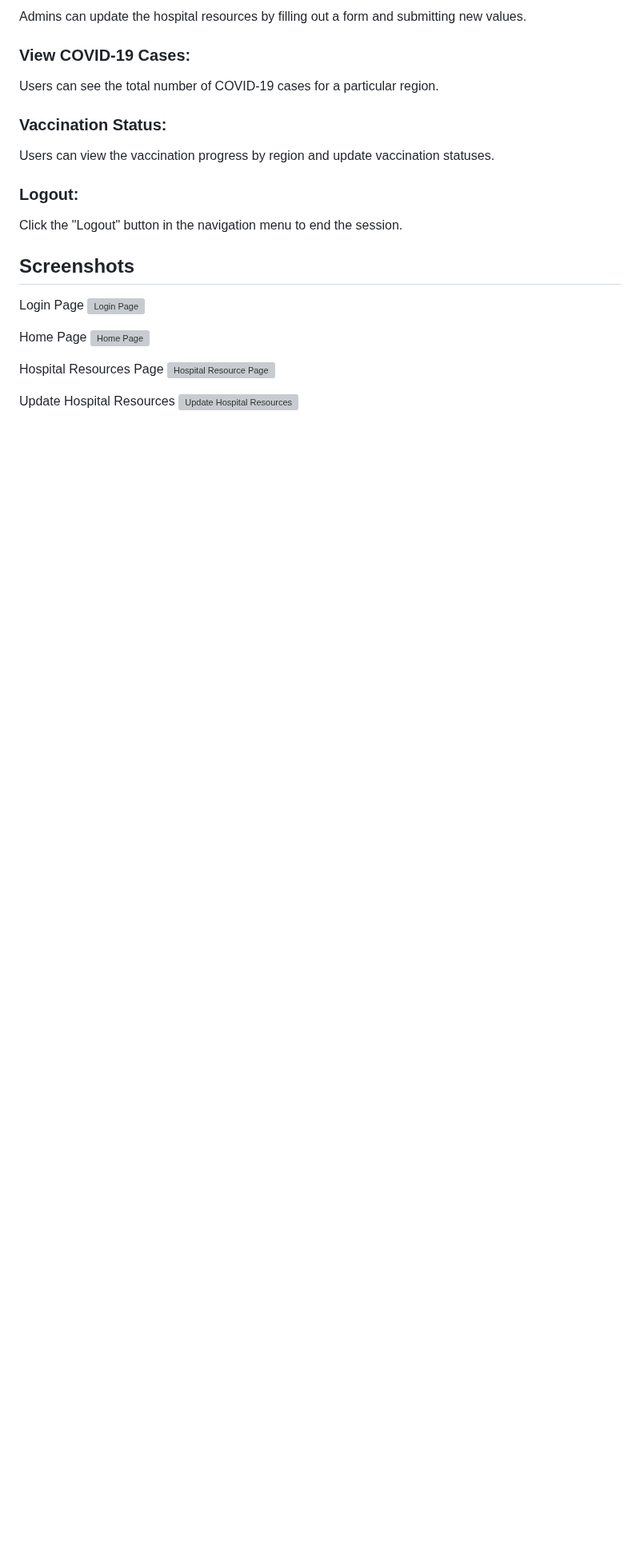
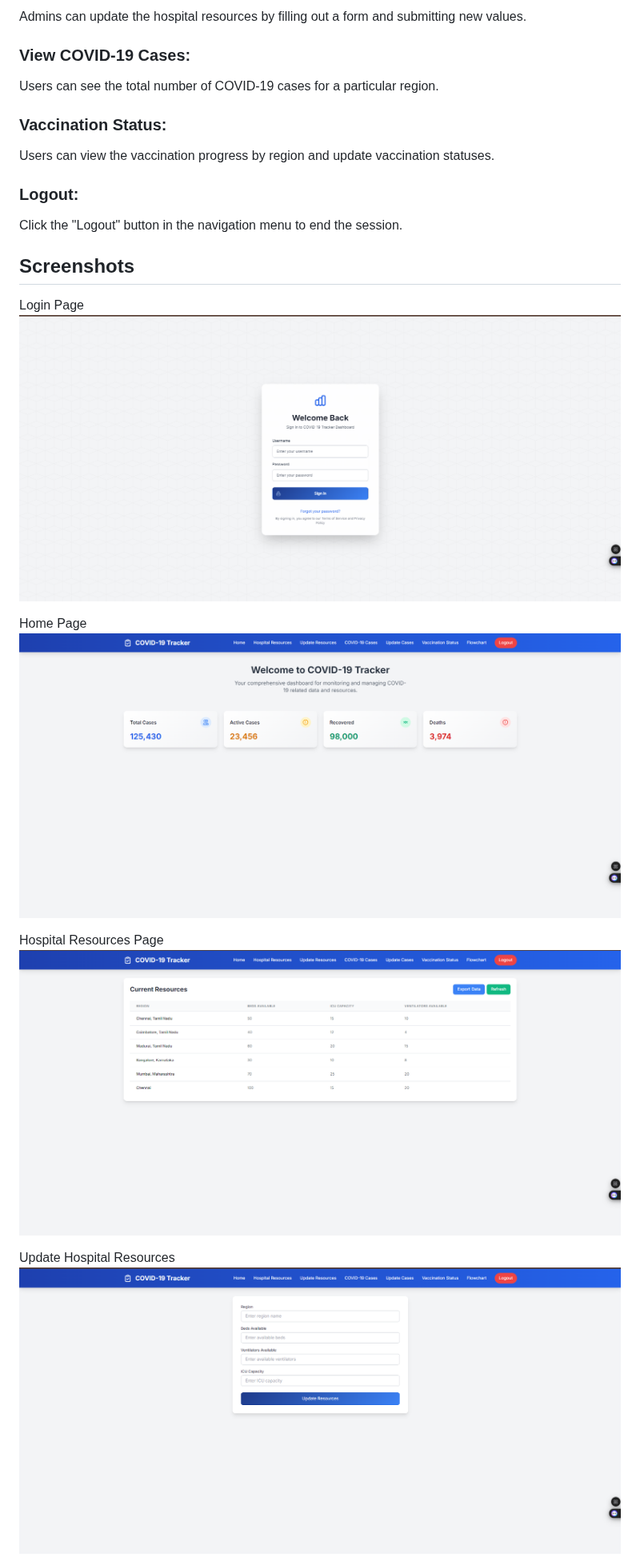
Before and after one commit to VedPrakash483/Covid-healthCare-dashboard, a Markdown page: README.md, the part around one of its changes. Shown at 80% size. Rendered like a GitHub page; blank space fills up the shorter version; grey boxes are pictures that could not be loaded.

```diff
--- a/README.md
+++ b/README.md
@@ -133,15 +133,15 @@ Click the "Logout" button in the navigation menu to end the session.
 
 ## Screenshots
 Login Page
-![Login Page](assets/image-1.png)
+![Login Page](frontend/assets/image-1.png)
 
 Home Page
-![Home Page](assets/image-2.png)  <!-- Make sure to update this path if it was incorrect -->
+![Home Page](frontend/assets/image-2.png)  <!-- Make sure to update this path if it was incorrect -->
 
 Hospital Resources Page
-![Hospital Resource Page](assets/image-3.png)
+![Hospital Resource Page](frontend/assets/image-3.png)
 
 Update Hospital Resources
-![Update Hospital Resources](assets/image-4.png)
+![Update Hospital Resources](frontend/assets/image-4.png)
 
 COVID-19 Cases Page
```
Also changed, not shown: other parts of README.md (+3 -3 lines).
